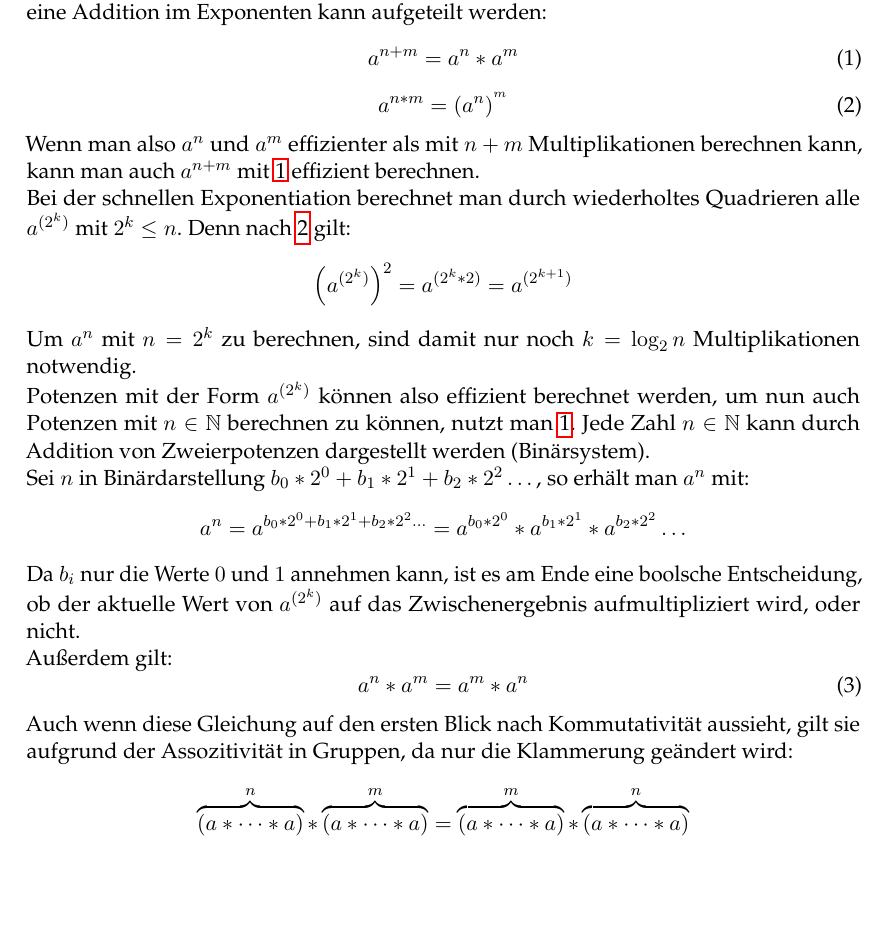
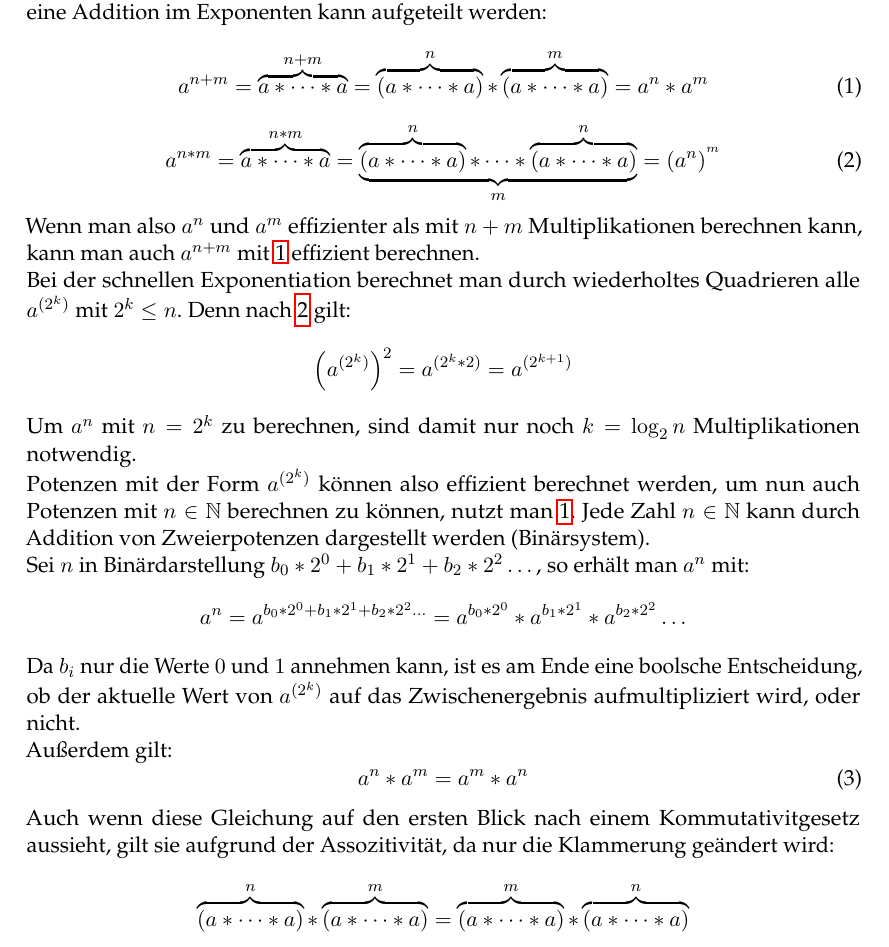
Before and after one commit to noahpy/sqrt2, a LaTeX document (Ausarbeitung/Ausarbeitung.tex): part of page 2 of 3 before the commit and part of page 2 of 4 after it, cut so that both start at the same text, the shorter picture padded with empty space. Compiled offline with pdfLaTeX.

Commit message:
Herleitung der ersten beiden Potenzregeln. TODO: Spelling und Grammer check mit grammarly

```diff
--- a/Ausarbeitung/Ausarbeitung.tex
+++ b/Ausarbeitung/Ausarbeitung.tex
@@ -52,13 +52,14 @@ Erklärung des Algorithmus und der Umsetzung im Code. \\
 
 \subsection{Schnelle Exponentiation}
 Die schnelle Exponentiation nutzt Assozitivität und Potenzgesetze, um die Zahl der der Multiplikationen bei der Exponentiation von $\mathcal{O}(n)$ auf $\mathcal{O}(\log{}n)$ zu verringern.
-Naiv kann eine Potenz $a^n$ mit $n\in\mathbb{N}$ nach der Schulmethode mit \(\prod_{1}^{n} a \) berechnet werden. Dafür benötigt man allerdings $n-1$ Multiplikationen, was bei großen Werten für $n$ zu einer langen Berechnung ausartet.\\
+Naiv kann eine Potenz $a^n$ mit $n\in\mathbb{N}$ nach der Schulmethode mit \(\prod_{1}^{n} a \) berechnet werden.
+Dafür benötigt man allerdings $n-1$ Multiplikationen, was bei großen Werten für $n$ zu einer langen Berechnung ausartet.\\
 Um dieses Problem effizienter zu lösen, werfen wir erst einmal einen Blick auf die Potenzgesetze für assoziative Operatoren. Denn sowohl eine Multiplikation, als auch eine Addition im Exponenten kann aufgeteilt werden:
 \begin{equation}\label{exponenten_addition}
-    a^{n+m} = a^n * a^m
+    a^{n+m} = \overbrace{a*\dots*a}^{n+m} = \overbrace{(a*\dots*a)}^n * \overbrace{(a*\dots*a)}^m = a^n * a^m
 \end{equation}
 \begin{equation}\label{exponenten_multiplikation}
-    a^{n*m} = (a^n)^{^m}
+    a^{n*m} = \overbrace{a*\dots*a}^{n*m} = \underbrace{\overbrace{(a*\dots*a)}^n*\dots*\overbrace{(a*\dots*a)}^n}_m = (a^n)^{^m}
 \end{equation}
 Wenn man also $a^n$ und $a^m$ effizienter als mit $n+m$ Multiplikationen berechnen kann, kann man auch $a^{n+m}$ mit \ref{exponenten_addition} effizient berechnen.\\
 Bei der schnellen Exponentiation berechnet man durch wiederholtes Quadrieren alle $a^{(2^k)}$ mit $2^k \le n$. Denn nach \ref{exponenten_multiplikation} gilt:
@@ -73,7 +74,7 @@ Außerdem gilt:
 \begin{equation}\label{swap_exponents}
       a^n*a^m = a^m*a^n
 \end{equation}
-Auch wenn diese Gleichung auf den ersten Blick nach Kommutativität aussieht, gilt sie aufgrund der Assozitivität in Gruppen, da nur die Klammerung geändert wird:
+Auch wenn diese Gleichung auf den ersten Blick nach einem Kommutativitgesetz aussieht, gilt sie aufgrund der Assozitivität, da nur die Klammerung geändert wird:
 \[ \overbrace{(a*\dots*a)}^n*\overbrace{(a*\dots*a)}^m = \overbrace{(a*\dots*a)}^m*\overbrace{(a*\dots*a)}^n \]
 Zum Beispiel:
 \[ 7^3*7^4 = \overbrace{(7*7*7)}^3*\overbrace{(7*7*7*7)}^4 = \overbrace{(7*7*7*7)}^4*\overbrace{(7*7*7)}^3 = 7^4*7^3 \]
```
Also changed, not shown: Ausarbeitung/Ausarbeitung.tex (2 more changed lines).
